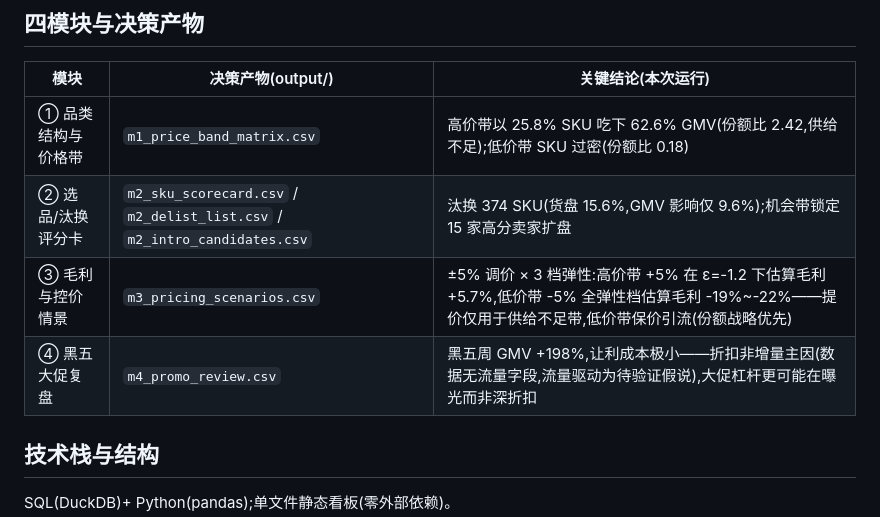
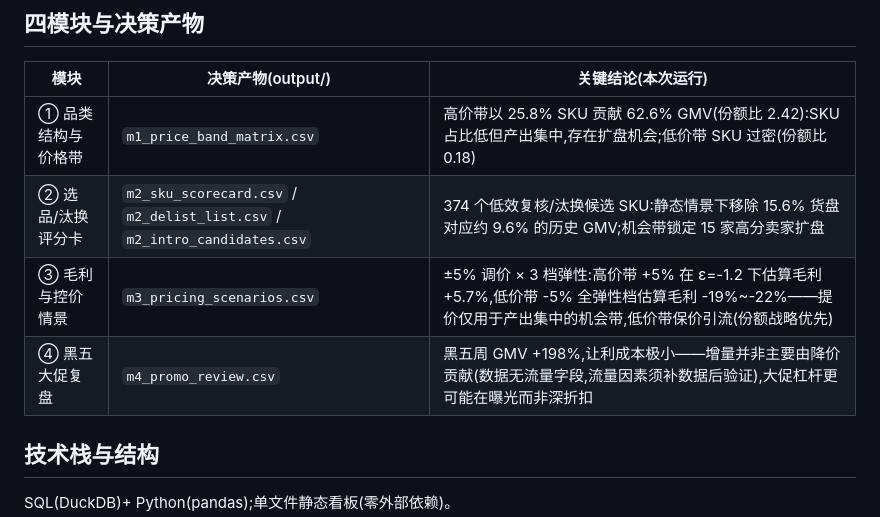
Before and after one commit to Martin-cell-blip/category-management-sim, a Markdown page: README.md, the part around the change. GitHub-like rendering.

Commit message:
docs(readme): align conclusions with agreed wording
- High band: 'SKU share low but output concentrated' instead of 'undersupplied'
- 374 SKUs are delist-review candidates; 15.6% of assortment maps to ~9.6% historical GMV under a static scenario
- Promo: uplift not mainly from discounts; traffic needs data before it can be claimed

Co-Authored-By: Claude Opus 5.5 <noreply@anthropic.com>

```diff
--- a/README.md
+++ b/README.md
@@ -26,10 +26,10 @@ pytest -q                     # 配置与对账回归测试
 
 | 模块 | 决策产物(output/) | 关键结论(本次运行) |
 |---|---|---|
-| ① 品类结构与价格带 | `m1_price_band_matrix.csv` | 高价带以 25.8% SKU 吃下 62.6% GMV(份额比 2.42,供给不足);低价带 SKU 过密(份额比 0.18) |
-| ② 选品/汰换评分卡 | `m2_sku_scorecard.csv` / `m2_delist_list.csv` / `m2_intro_candidates.csv` | 汰换 374 SKU(货盘 15.6%,GMV 影响仅 9.6%);机会带锁定 15 家高分卖家扩盘 |
-| ③ 毛利与控价情景 | `m3_pricing_scenarios.csv` | ±5% 调价 × 3 档弹性:高价带 +5% 在 ε=-1.2 下估算毛利 +5.7%,低价带 -5% 全弹性档估算毛利 -19%~-22%——提价仅用于供给不足带,低价带保价引流(份额战略优先) |
-| ④ 黑五大促复盘 | `m4_promo_review.csv` | 黑五周 GMV +198%,让利成本极小——折扣非增量主因(数据无流量字段,流量驱动为待验证假说),大促杠杆更可能在曝光而非深折扣 |
+| ① 品类结构与价格带 | `m1_price_band_matrix.csv` | 高价带以 25.8% SKU 贡献 62.6% GMV(份额比 2.42):SKU 占比低但产出集中,存在扩盘机会;低价带 SKU 过密(份额比 0.18) |
+| ② 选品/汰换评分卡 | `m2_sku_scorecard.csv` / `m2_delist_list.csv` / `m2_intro_candidates.csv` | 374 个低效复核/汰换候选 SKU:静态情景下移除 15.6% 货盘对应约 9.6% 的历史 GMV;机会带锁定 15 家高分卖家扩盘 |
+| ③ 毛利与控价情景 | `m3_pricing_scenarios.csv` | ±5% 调价 × 3 档弹性:高价带 +5% 在 ε=-1.2 下估算毛利 +5.7%,低价带 -5% 全弹性档估算毛利 -19%~-22%——提价仅用于产出集中的机会带,低价带保价引流(份额战略优先) |
+| ④ 黑五大促复盘 | `m4_promo_review.csv` | 黑五周 GMV +198%,让利成本极小——增量并非主要由降价贡献(数据无流量字段,流量因素须补数据后验证),大促杠杆更可能在曝光而非深折扣 |
 
 ## 技术栈与结构
 
```
